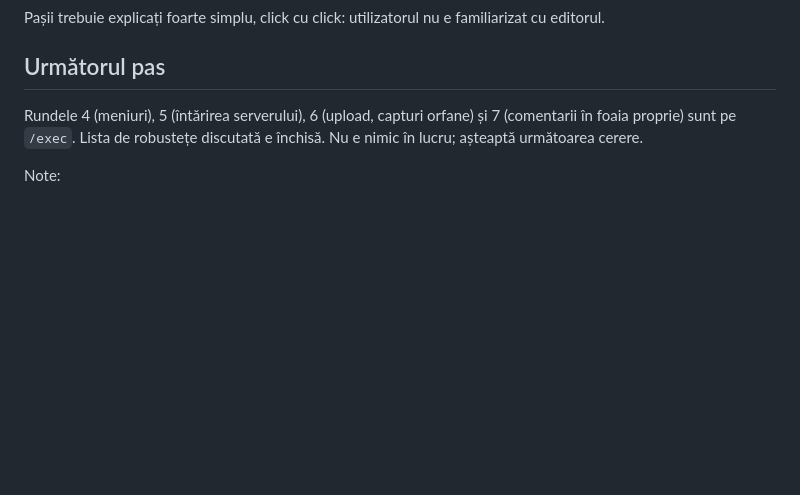
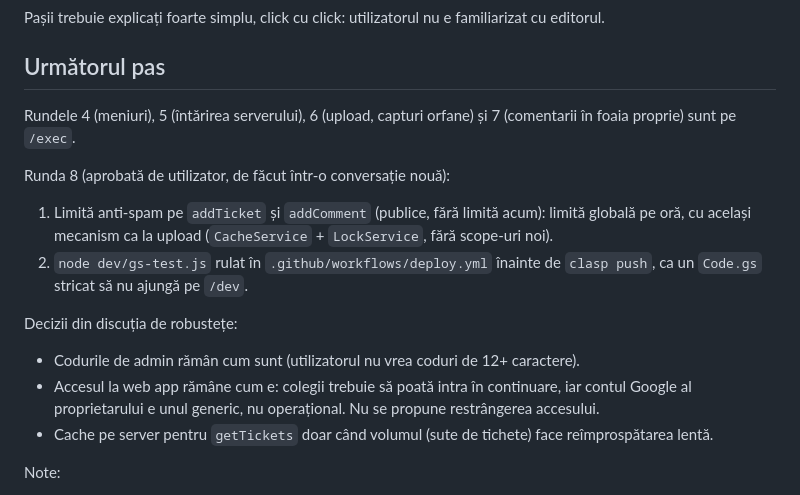
Before and after one commit to Saiant03/Ticketing-Platform, a Markdown page: memory.md, the part around the change. Drawn GitHub-style; blank space fills up the shorter version.

Commit message:
memory: round 8 scope (anti-spam limits, tests in deploy) and decisions
Co-Authored-By: Claude Opus 5.5 <noreply@anthropic.com>
Claude-Session: https://claude.ai/code/session_011kjPxJDxTP2qZuQ8JnJpJG

```diff
--- a/memory.md
+++ b/memory.md
@@ -154,7 +154,16 @@ Pașii trebuie explicați foarte simplu, click cu click: utilizatorul nu e famil
 
 ## Următorul pas
 
-Rundele 4 (meniuri), 5 (întărirea serverului), 6 (upload, capturi orfane) și 7 (comentarii în foaia proprie) sunt pe `/exec`. Lista de robustețe discutată e închisă. Nu e nimic în lucru; așteaptă următoarea cerere.
+Rundele 4 (meniuri), 5 (întărirea serverului), 6 (upload, capturi orfane) și 7 (comentarii în foaia proprie) sunt pe `/exec`.
+
+Runda 8 (aprobată de utilizator, de făcut într-o conversație nouă):
+1. Limită anti-spam pe `addTicket` și `addComment` (publice, fără limită acum): limită globală pe oră, cu același mecanism ca la upload (`CacheService` + `LockService`, fără scope-uri noi).
+2. `node dev/gs-test.js` rulat în `.github/workflows/deploy.yml` înainte de `clasp push`, ca un `Code.gs` stricat să nu ajungă pe `/dev`.
+
+Decizii din discuția de robustețe:
+- Codurile de admin rămân cum sunt (utilizatorul nu vrea coduri de 12+ caractere).
+- Accesul la web app rămâne cum e: colegii trebuie să poată intra în continuare, iar contul Google al proprietarului e unul generic, nu operațional. Nu se propune restrângerea accesului.
+- Cache pe server pentru `getTickets` doar când volumul (sute de tichete) face reîmprospătarea lentă.
 
 Note:
 - Profilarea: `python3 dev/trace.py` (CDP tracing cu CPU încetinit 4x, % ocupare a firului principal pe scenarii). Orice efect continuu nou trebuie să fie WAAPI/tranziție pe `transform`/`opacity`.
```
